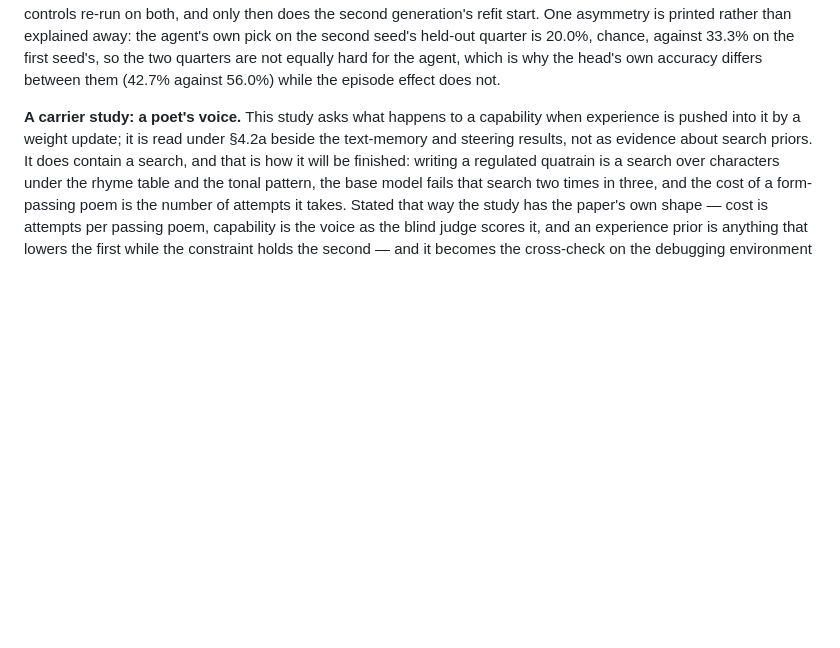
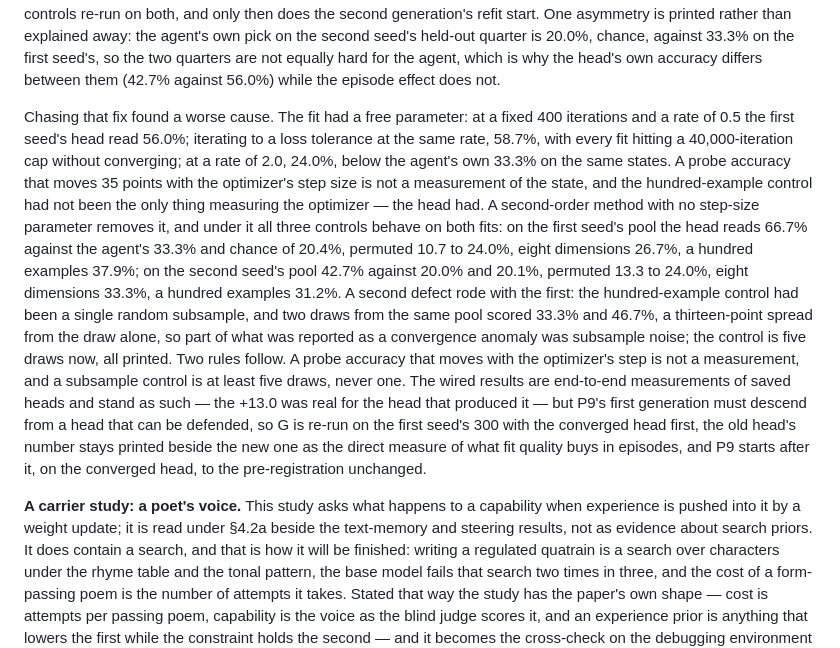
Before and after one commit to LouayAlsakka/efficient-thinking, a Markdown page: docs/efficient-thinking-8-experience-priors.md, the part around the change. Drawn GitHub-style; blank space fills up the shorter version.

Commit message:
ET-8 white paper §20b: the fit had a free parameter (probe moved 35 points with step size); L-BFGS removes it, controls behave on both fits, five-draw subsample control; G re-run with the converged head before P9

```diff
--- a/docs/efficient-thinking-8-experience-priors.md
+++ b/docs/efficient-thinking-8-experience-priors.md
@@ -1361,6 +1361,24 @@ controls re-run on both, and only then does the second generation's refit start.
 than explained away: the agent's own pick on the second seed's held-out quarter is 20.0%, chance, against 33.3%
 on the first seed's, so the two quarters are not equally hard for the agent, which is why the head's own accuracy
 differs between them (42.7% against 56.0%) while the episode effect does not.
+
+Chasing that fix found a worse cause. The fit had a free parameter: at a fixed 400 iterations and a rate of 0.5 the
+first seed's head read 56.0%; iterating to a loss tolerance at the same rate, 58.7%, with every fit hitting a
+40,000-iteration cap without converging; at a rate of 2.0, 24.0%, below the agent's own 33.3% on the same states. A
+probe accuracy that moves 35 points with the optimizer's step size is not a measurement of the state, and the
+hundred-example control had not been the only thing measuring the optimizer — the head had. A second-order method
+with no step-size parameter removes it, and under it all three controls behave on both fits: on the first seed's
+pool the head reads 66.7% against the agent's 33.3% and chance of 20.4%, permuted 10.7 to 24.0%, eight dimensions
+26.7%, a hundred examples 37.9%; on the second seed's pool 42.7% against 20.0% and 20.1%, permuted 13.3 to 24.0%,
+eight dimensions 33.3%, a hundred examples 31.2%. A second defect rode with the first: the hundred-example control
+had been a single random subsample, and two draws from the same pool scored 33.3% and 46.7%, a thirteen-point
+spread from the draw alone, so part of what was reported as a convergence anomaly was subsample noise; the control
+is five draws now, all printed. Two rules follow. A probe accuracy that moves with the optimizer's step is not a
+measurement, and a subsample control is at least five draws, never one. The wired results are end-to-end
+measurements of saved heads and stand as such — the +13.0 was real for the head that produced it — but P9's first
+generation must descend from a head that can be defended, so G is re-run on the first seed's 300 with the
+converged head first, the old head's number stays printed beside the new one as the direct measure of what fit
+quality buys in episodes, and P9 starts after it, on the converged head, to the pre-registration unchanged.
 
 **A carrier study: a poet's voice.** This study asks what happens to a capability when experience is pushed into it
 by a weight update; it is read under §4.2a beside the text-memory and steering results, not as evidence about search
```
